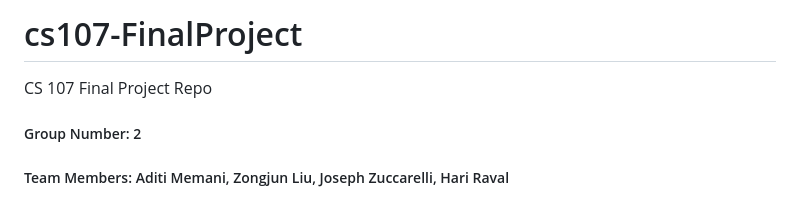
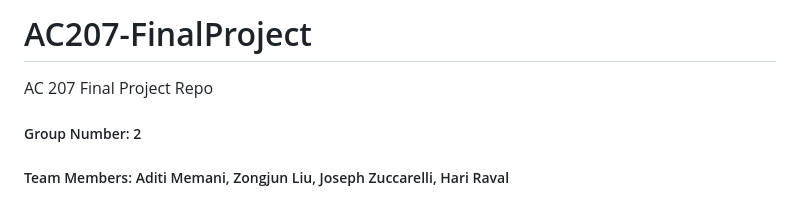
Before and after one commit to JosephZuccarelli/Harvard, a Markdown page: AC207/Project/README.md, the part around the change. Rendered like a GitHub page.

```diff
--- a/AC207/Project/README.md
+++ b/AC207/Project/README.md
@@ -1,5 +1,5 @@
-# cs107-FinalProject
-CS 107 Final Project Repo
+# AC207-FinalProject
+AC 207 Final Project Repo
 
 ##### Group Number: 2
 ##### Team Members: Aditi Memani, Zongjun Liu, Joseph Zuccarelli, Hari Raval
```
